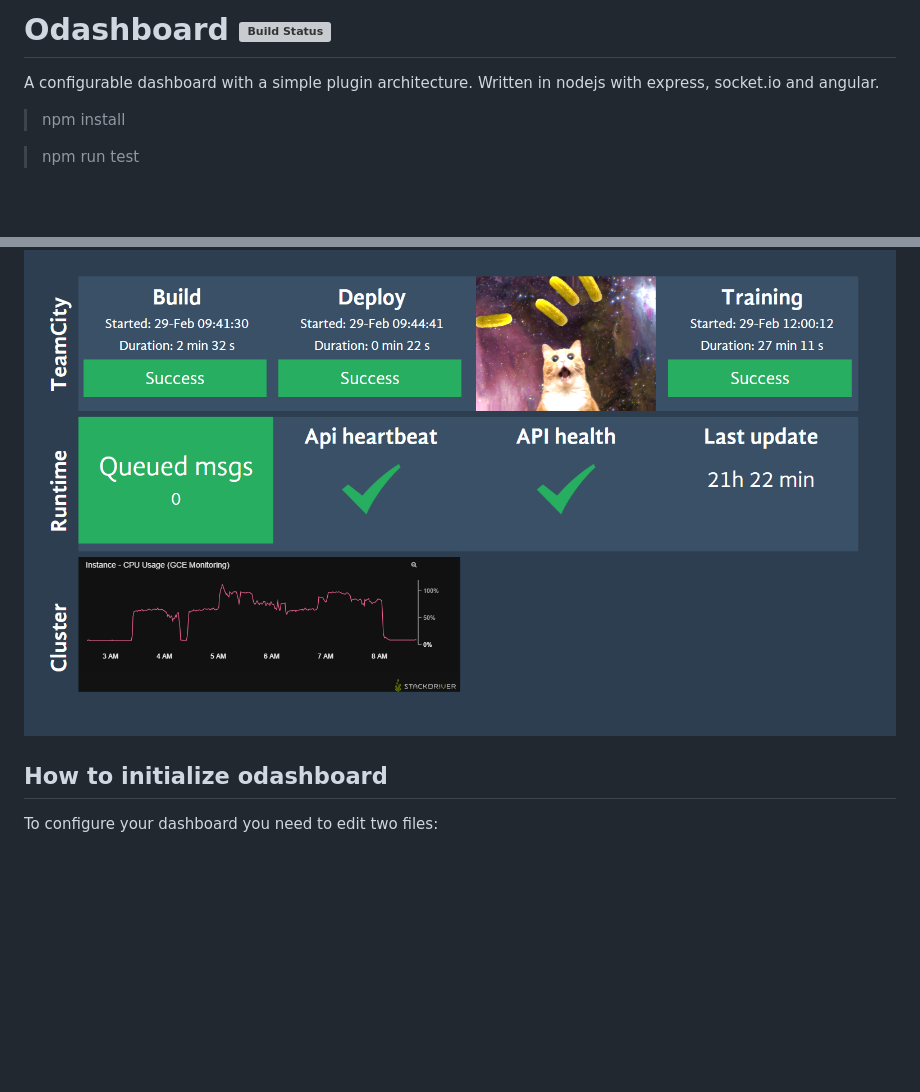
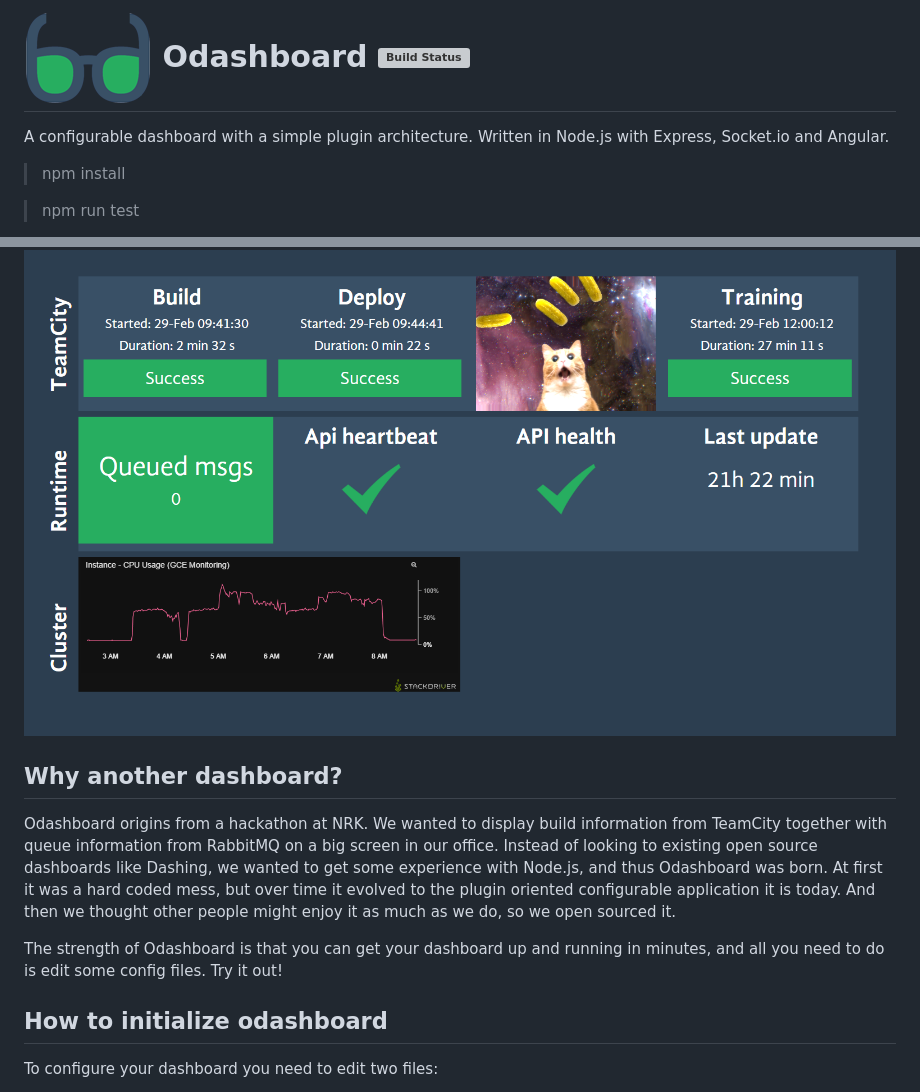
Before and after one commit to nrkno/odashboard, a Markdown page: Readme.md, 2 parts joined by grey strips. Rendered like a GitHub page; pictures changed too: public/img/odashboard-logo-alt-128x92.png (added); blank space fills up the shorter version; grey boxes are pictures that could not be loaded.

Commit message:
feature(favicon): add favicon and update readme.

```diff
--- a/Readme.md
+++ b/Readme.md
@@ -1,6 +1,7 @@
-Odashboard [![Build Status](https://travis-ci.org/nrkno/odashboard.svg?branch=master)](https://travis-ci.org/nrkno/odashboard)
-====
-A configurable dashboard with a simple plugin architecture. Written in nodejs with express, socket.io and angular.
+![Example](public/img/odashboard-logo-alt-128x92.png?raw=true "Odashboard") Odashboard [![Build Status](https://travis-ci.org/nrkno/odashboard.svg?branch=master)](https://travis-ci.org/nrkno/odashboard)
+===
+
+A configurable dashboard with a simple plugin architecture. Written in Node.js with Express, Socket.io and Angular.
 
 > npm install
 
@@ -14,6 +15,12 @@ The application answers on port 3000.
 
 How it may look:
 ![Example](public/img/screenshot01.PNG?raw=true "An example dashboard")
+
+## Why another dashboard?
+
+Odashboard origins from a hackathon at NRK. We wanted to display build information from TeamCity together with queue information from RabbitMQ on a big screen in our office. Instead of looking to existing open source dashboards like Dashing, we wanted to get some experience with Node.js, and thus Odashboard was born. At first it was a hard coded mess, but over time it evolved to the plugin oriented configurable application it is today. And then we thought other people might enjoy it as much as we do, so we open sourced it.
+
+The strength of Odashboard is that you can get your dashboard up and running in minutes, and all you need to do is edit some config files. Try it out!
 
 ## How to initialize odashboard
 
```
Also changed, not shown: public/img/odashboard-logo-256x256.png (added), public/img/odashboard-logo-alt-256x183.png (added), public/img/odashboard-logo-alt-256x256.png (added), 4 other files.
